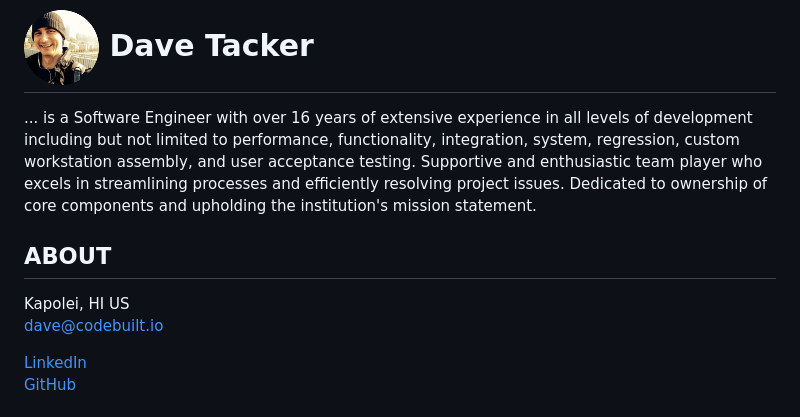
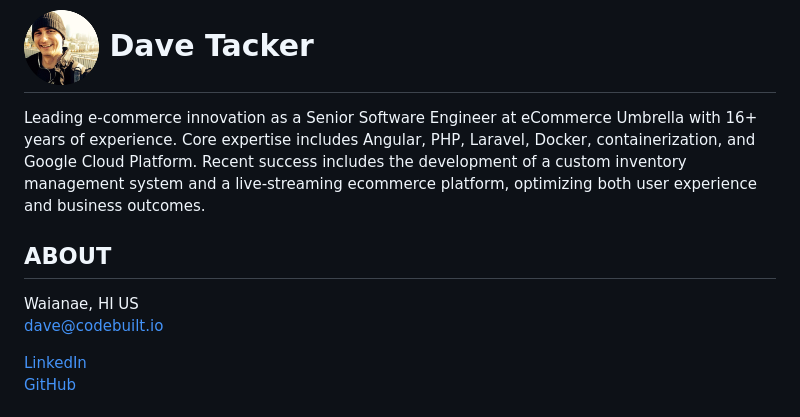
Before and after one commit to DaveTacker/whoami, a Markdown page: README.md, the part around the change. Rendered like a GitHub page.

```diff
--- a/README.md
+++ b/README.md
@@ -1,10 +1,10 @@
 # ![Dave's Avatar](avatar.png) Dave Tacker
 
-... is a Software Engineer with over 16 years of extensive experience in all levels of development including but not limited to performance, functionality, integration, system, regression, custom workstation assembly, and user acceptance testing. Supportive and enthusiastic team player who excels in streamlining processes and efficiently resolving project issues. Dedicated to ownership of core components and upholding the institution's mission statement.
+Leading e-commerce innovation as a Senior Software Engineer at eCommerce Umbrella with 16+ years of experience. Core expertise includes Angular, PHP, Laravel, Docker, containerization, and Google Cloud Platform. Recent success includes the development of a custom inventory management system and a live-streaming ecommerce platform, optimizing both user experience and business outcomes.
 
 ## ABOUT
-Kapolei, HI US<br />
-dave@codebuilt.io<br />
+Waianae, HI US<br />
+[dave@codebuilt.io](mailto:dave@codebuilt.io)<br />
 
 [LinkedIn](https://www.linkedin.com/in/davetacker/)<br />
 [GitHub](https://github.com/kneeki)
```
